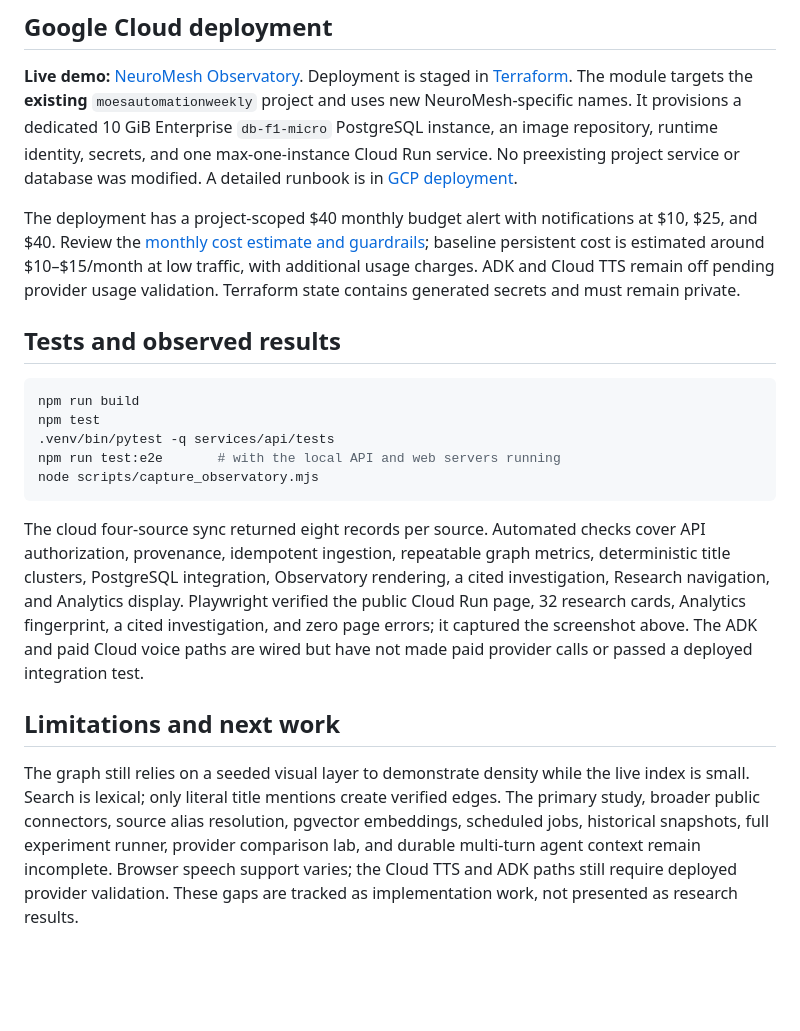
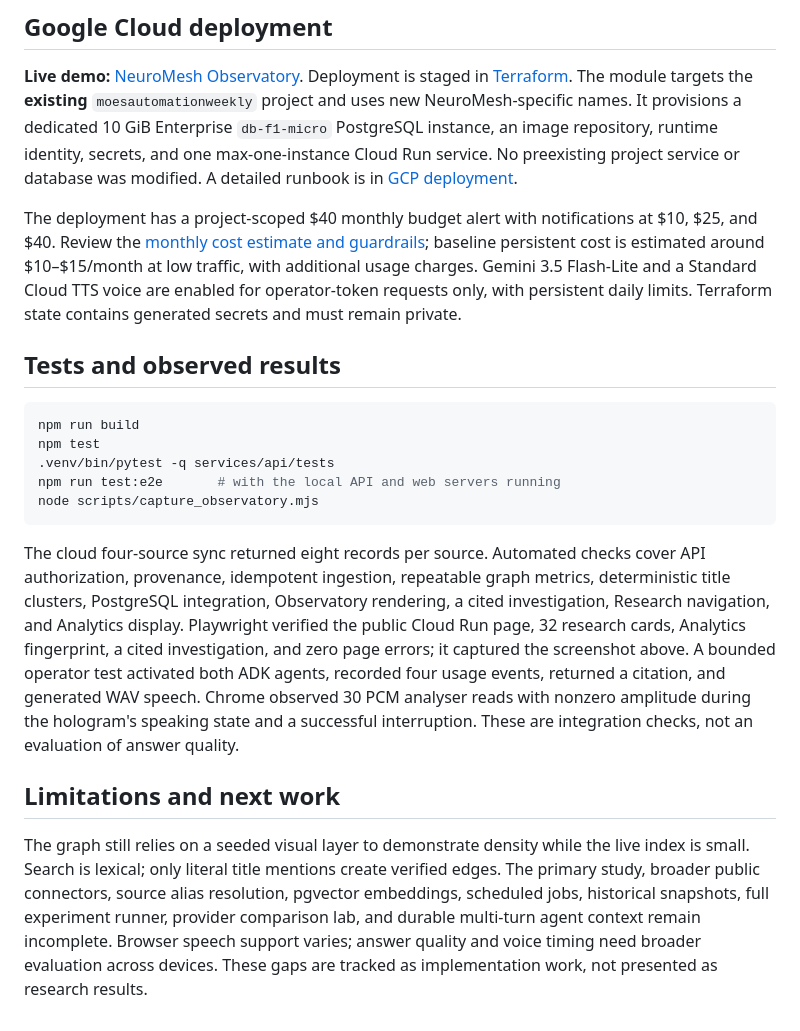
Before and after one commit to morganb2412/neuromesh-ai, a Markdown page: README.md, the part around the change. Drawn GitHub-style; blank space fills up the shorter version.

Commit message:
Enable cost-bounded ADK and Standard voice after live verification

````diff
--- a/README.md
+++ b/README.md
@@ -69,7 +69,7 @@ The command makes one request to each of four approved public APIs. SQLite lives
 
 **Live demo:** [NeuroMesh Observatory](https://neuromesh-observatory-wwtovkiwnq-uc.a.run.app/). Deployment is staged in [Terraform](infrastructure/terraform/main.tf). The module targets the **existing** `moesautomationweekly` project and uses new NeuroMesh-specific names. It provisions a dedicated 10 GiB Enterprise `db-f1-micro` PostgreSQL instance, an image repository, runtime identity, secrets, and one max-one-instance Cloud Run service. No preexisting project service or database was modified. A detailed runbook is in [GCP deployment](docs/architecture/gcp-deployment.md).
 
-The deployment has a project-scoped $40 monthly budget alert with notifications at $10, $25, and $40. Review the [monthly cost estimate and guardrails](docs/architecture/costs.md); baseline persistent cost is estimated around $10–$15/month at low traffic, with additional usage charges. ADK and Cloud TTS remain off pending provider usage validation. Terraform state contains generated secrets and must remain private.
+The deployment has a project-scoped $40 monthly budget alert with notifications at $10, $25, and $40. Review the [monthly cost estimate and guardrails](docs/architecture/costs.md); baseline persistent cost is estimated around $10–$15/month at low traffic, with additional usage charges. Gemini 3.5 Flash-Lite and a Standard Cloud TTS voice are enabled for operator-token requests only, with persistent daily limits. Terraform state contains generated secrets and must remain private.
 
 ## Tests and observed results
 
@@ -81,8 +81,8 @@ npm run test:e2e       # with the local API and web servers running
 node scripts/capture_observatory.mjs
 ```
 
-The cloud four-source sync returned eight records per source. Automated checks cover API authorization, provenance, idempotent ingestion, repeatable graph metrics, deterministic title clusters, PostgreSQL integration, Observatory rendering, a cited investigation, Research navigation, and Analytics display. Playwright verified the public Cloud Run page, 32 research cards, Analytics fingerprint, a cited investigation, and zero page errors; it captured the screenshot above. The ADK and paid Cloud voice paths are wired but have not made paid provider calls or passed a deployed integration test.
+The cloud four-source sync returned eight records per source. Automated checks cover API authorization, provenance, idempotent ingestion, repeatable graph metrics, deterministic title clusters, PostgreSQL integration, Observatory rendering, a cited investigation, Research navigation, and Analytics display. Playwright verified the public Cloud Run page, 32 research cards, Analytics fingerprint, a cited investigation, and zero page errors; it captured the screenshot above. A bounded operator test activated both ADK agents, recorded four usage events, returned a citation, and generated WAV speech. Chrome observed 30 PCM analyser reads with nonzero amplitude during the hologram's speaking state and a successful interruption. These are integration checks, not an evaluation of answer quality.
 
 ## Limitations and next work
 
-The graph still relies on a seeded visual layer to demonstrate density while the live index is small. Search is lexical; only literal title mentions create verified edges. The primary study, broader public connectors, source alias resolution, pgvector embeddings, scheduled jobs, historical snapshots, full experiment runner, provider comparison lab, and durable multi-turn agent context remain incomplete. Browser speech support varies; the Cloud TTS and ADK paths still require deployed provider validation. These gaps are tracked as implementation work, not presented as research results.
+The graph still relies on a seeded visual layer to demonstrate density while the live index is small. Search is lexical; only literal title mentions create verified edges. The primary study, broader public connectors, source alias resolution, pgvector embeddings, scheduled jobs, historical snapshots, full experiment runner, provider comparison lab, and durable multi-turn agent context remain incomplete. Browser speech support varies; answer quality and voice timing need broader evaluation across devices. These gaps are tracked as implementation work, not presented as research results.
````
Also changed, not shown: docs/architecture/costs.md (+1 -1 lines), docs/architecture/gcp-deployment.md (+3 -3 lines), docs/screenshots/observatory-home.png, 9 other files.
